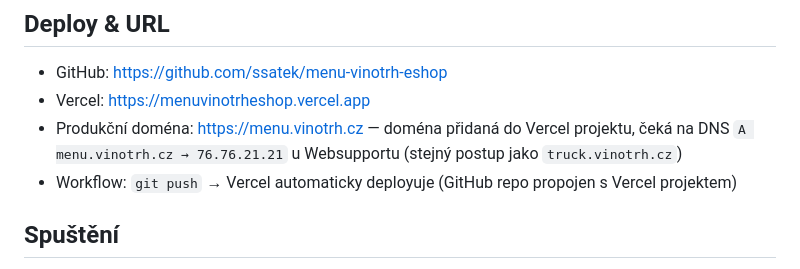
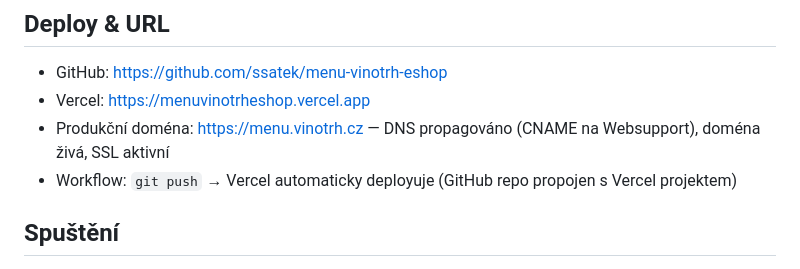
Before and after one commit to ssatek/menu-vinotrh-eshop, a Markdown page: CLAUDE.md, the part around the change. GitHub-like rendering.

Commit message:
Update deploy notes — menu.vinotrh.cz is live
Co-Authored-By: Claude Sonnet 5 <noreply@anthropic.com>

```diff
--- a/CLAUDE.md
+++ b/CLAUDE.md
@@ -14,7 +14,7 @@ Design vychází ze **skutečné vizuální identity vinotrh.cz/enoteka** (ne z
 ## Deploy & URL
 - GitHub: https://github.com/ssatek/menu-vinotrh-eshop
 - Vercel: https://menuvinotrheshop.vercel.app
-- Produkční doména: https://menu.vinotrh.cz — doména přidaná do Vercel projektu, čeká na DNS `A menu.vinotrh.cz → 76.76.21.21` u Websupportu (stejný postup jako `truck.vinotrh.cz`)
+- Produkční doména: https://menu.vinotrh.cz — DNS propagováno (CNAME na Websupport), doména živá, SSL aktivní
 - Workflow: `git push` → Vercel automaticky deployuje (GitHub repo propojen s Vercel projektem)
 
 ## Spuštění
```
